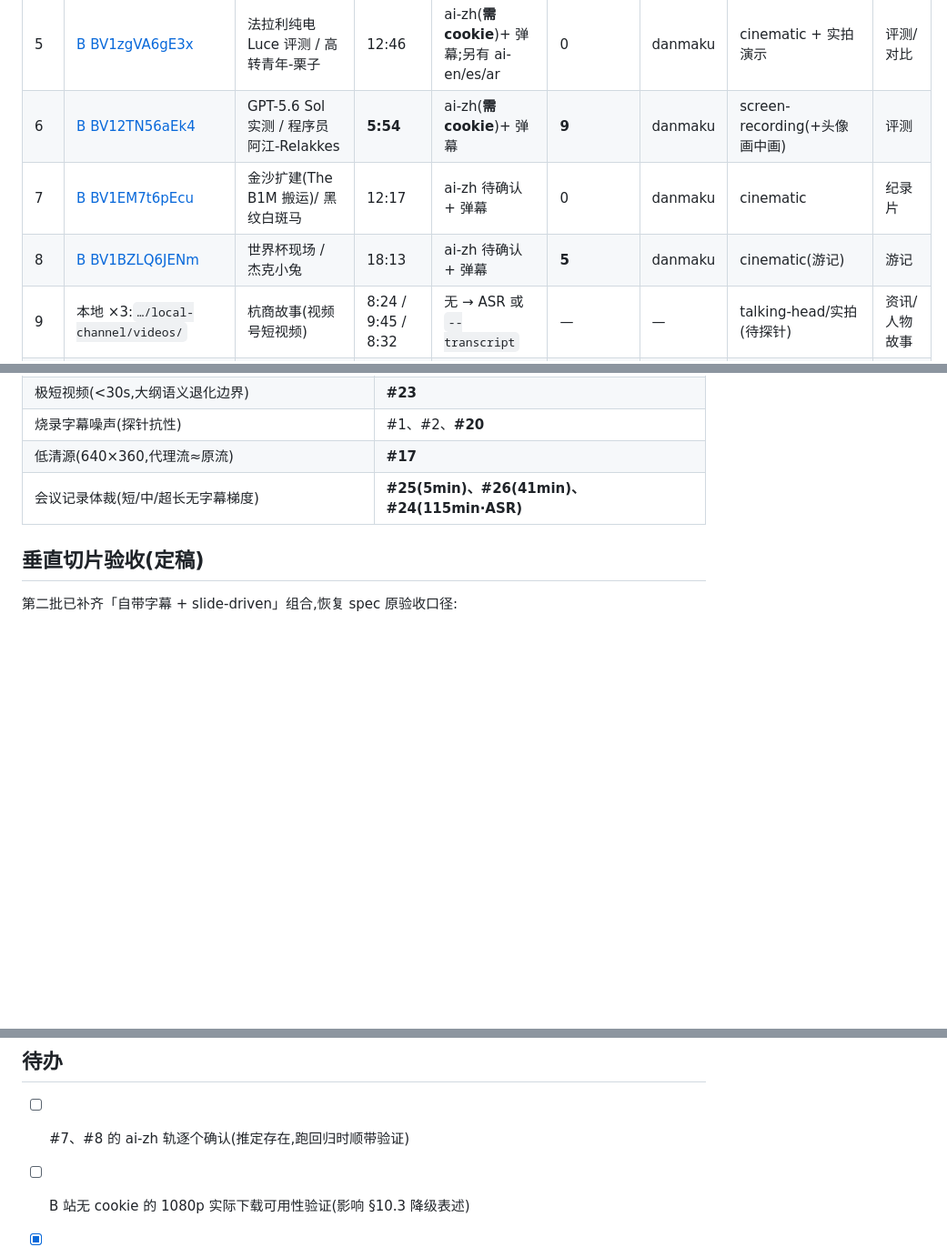
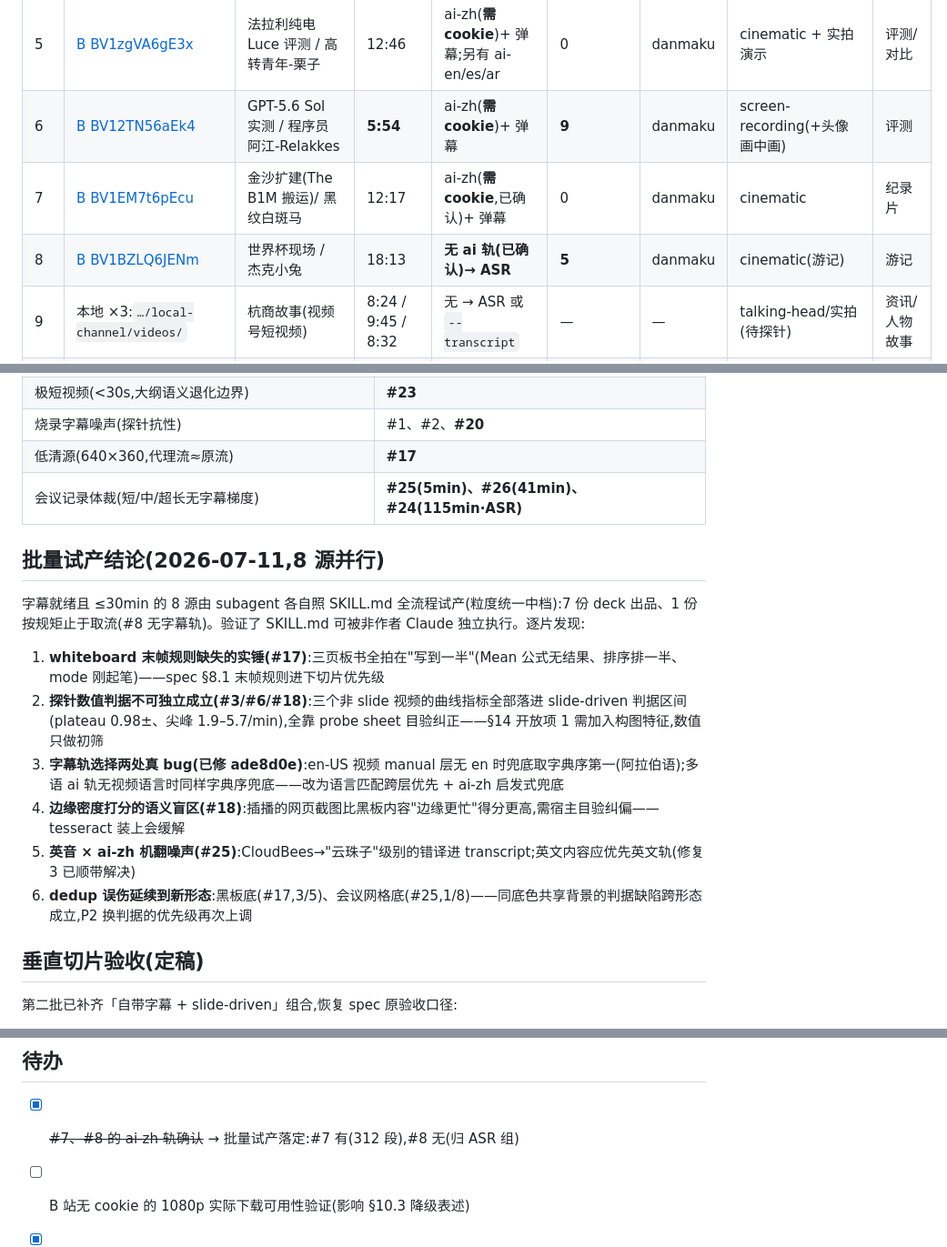
Before and after one commit to caomaocao/video2slides, a Markdown page: docs/test-videos.md, 3 parts joined by grey strips. Shown at 91% size. Rendered like a GitHub page; blank space fills up the shorter version.

Commit message:
docs: 批量试产结论入册(8 源,6 项发现),#7/#8 字幕轨确认落定

```diff
--- a/docs/test-videos.md
+++ b/docs/test-videos.md
@@ -13,8 +13,8 @@
 | 4 | [YT 6Hbd25qDuGs](https://www.youtube.com/watch?v=6Hbd25qDuGs) | 王局拍案 / 王志安 | **36:53** | 手动 en / zh-Hans / zh-Hant | 0 | 无 | talking-head | 演讲/解读 |
 | 5 | [B BV1zgVA6gE3x](https://www.bilibili.com/video/BV1zgVA6gE3x) | 法拉利纯电 Luce 评测 / 高转青年-栗子 | 12:46 | ai-zh(**需 cookie**)+ 弹幕;另有 ai-en/es/ar | 0 | danmaku | cinematic + 实拍演示 | 评测/对比 |
 | 6 | [B BV12TN56aEk4](https://www.bilibili.com/video/BV12TN56aEk4) | GPT-5.6 Sol 实测 / 程序员阿江-Relakkes | **5:54** | ai-zh(**需 cookie**)+ 弹幕 | **9** | danmaku | screen-recording(+头像画中画) | 评测 |
-| 7 | [B BV1EM7t6pEcu](https://www.bilibili.com/video/BV1EM7t6pEcu) | 金沙扩建(The B1M 搬运)/ 黑纹白斑马 | 12:17 | ai-zh 待确认 + 弹幕 | 0 | danmaku | cinematic | 纪录片 |
-| 8 | [B BV1BZLQ6JENm](https://www.bilibili.com/video/BV1BZLQ6JENm) | 世界杯现场 / 杰克小兔 | 18:13 | ai-zh 待确认 + 弹幕 | **5** | danmaku | cinematic(游记) | 游记 |
+| 7 | [B BV1EM7t6pEcu](https://www.bilibili.com/video/BV1EM7t6pEcu) | 金沙扩建(The B1M 搬运)/ 黑纹白斑马 | 12:17 | ai-zh(**需 cookie**,已确认)+ 弹幕 | 0 | danmaku | cinematic | 纪录片 |
+| 8 | [B BV1BZLQ6JENm](https://www.bilibili.com/video/BV1BZLQ6JENm) | 世界杯现场 / 杰克小兔 | 18:13 | **无 ai 轨(已确认)→ ASR** | **5** | danmaku | cinematic(游记) | 游记 |
 | 9 | 本地 ×3:`…/local-channel/videos/` | 杭商故事(视频号短视频) | 8:24 / 9:45 / 8:32 | 无 → ASR 或 `--transcript` | — | — | talking-head/实拍(待探针) | 资讯/人物故事 |
 | 10 | 本地 ×1:`…/local-channel/lives/` | 视频号直播回放(标题空) | **41:11** | 无 → ASR | — | — | talking-head(待探针) | 访谈/直播 |
 | 11 | [B BV1k44LzPEhU](https://www.bilibili.com/video/BV1k44LzPEhU)(**187P 分 P 合集**,推荐 p02) | 尚硅谷 NLP 零基础教程 | p01 4:37 / p02 11:59 | ai-zh(**需 cookie**)+ 弹幕 | 每 P 无 | danmaku | **screen-recording(讲义文档录屏,验收实测修正)** | 课程 |
@@ -77,6 +77,17 @@
 | 低清源(640×360,代理流≈原流) | **#17** |
 | 会议记录体裁(短/中/超长无字幕梯度) | **#25(5min)、#26(41min)、#24(115min·ASR)** |
 
+## 批量试产结论(2026-07-11,8 源并行)
+
+字幕就绪且 ≤30min 的 8 源由 subagent 各自照 SKILL.md 全流程试产(粒度统一中档):7 份 deck 出品、1 份按规矩止于取流(#8 无字幕轨)。验证了 SKILL.md 可被非作者 Claude 独立执行。逐片发现:
+
+1. **whiteboard 末帧规则缺失的实锤(#17)**:三页板书全拍在"写到一半"(Mean 公式无结果、排序排一半、mode 刚起笔)——spec §8.1 末帧规则进下切片优先级
+2. **探针数值判据不可独立成立(#3/#6/#18)**:三个非 slide 视频的曲线指标全部落进 slide-driven 判据区间(plateau 0.98±、尖峰 1.9–5.7/min),全靠 probe sheet 目验纠正——§14 开放项 1 需加入构图特征,数值只做初筛
+3. **字幕轨选择两处真 bug(已修 ade8d0e)**:en-US 视频 manual 层无 en 时兜底取字典序第一(阿拉伯语);多语 ai 轨无视频语言时同样字典序兜底——改为语言匹配跨层优先 + ai-zh 启发式兜底
+4. **边缘密度打分的语义盲区(#18)**:插播的网页截图比黑板内容"边缘更忙"得分更高,需宿主目验纠偏——tesseract 装上会缓解
+5. **英音 × ai-zh 机翻噪声(#25)**:CloudBees→"云珠子"级别的错译进 transcript;英文内容应优先英文轨(修复 3 已顺带解决)
+6. **dedup 误伤延续到新形态**:黑板底(#17,3/5)、会议网格底(#25,1/8)——同底色共享背景的判据缺陷跨形态成立,P2 换判据的优先级再次上调
+
 ## 垂直切片验收(定稿)
 
 第二批已补齐「自带字幕 + slide-driven」组合,恢复 spec 原验收口径:
@@ -87,7 +98,7 @@
 
 ## 待办
 
-- [ ] #7、#8 的 ai-zh 轨逐个确认(推定存在,跑回归时顺带验证)
+- [x] ~~#7、#8 的 ai-zh 轨确认~~ → 批量试产落定:#7 有(312 段),#8 无(归 ASR 组)
 - [ ] B 站无 cookie 的 1080p 实际下载可用性验证(影响 §10.3 降级表述)
 - [x] ~~补充 slide-driven + 自带字幕用例~~ → 第二批已补(#11、#13、#14)
 - [x] ~~补充 访谈/whiteboard/真演讲/竖屏 用例~~ → 第三批已补(#16–#23)
```
